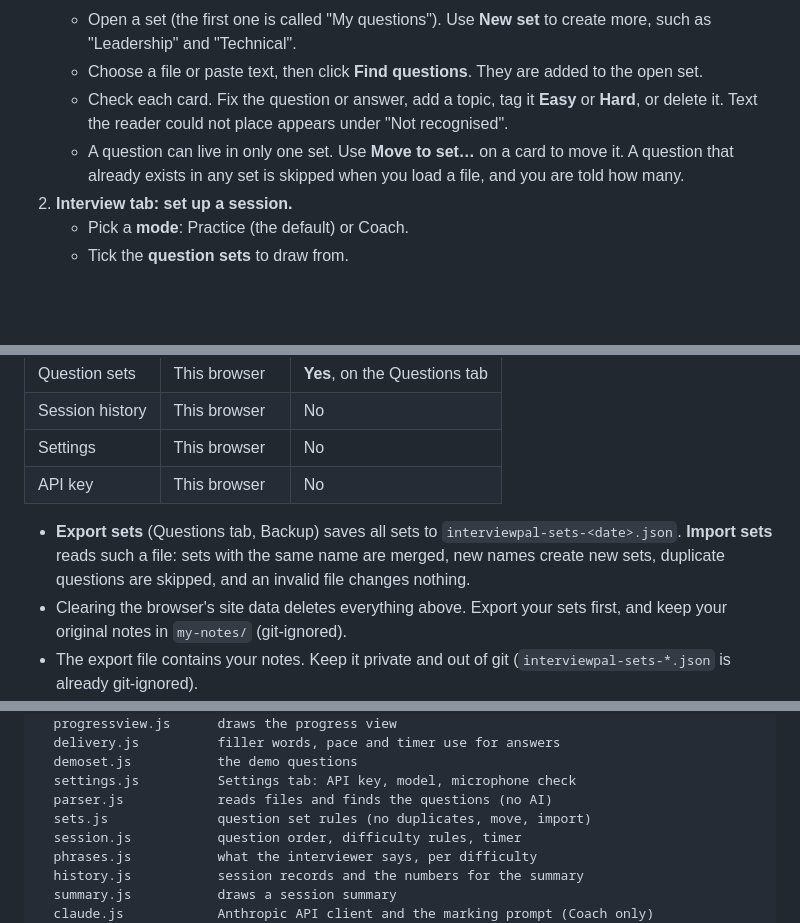
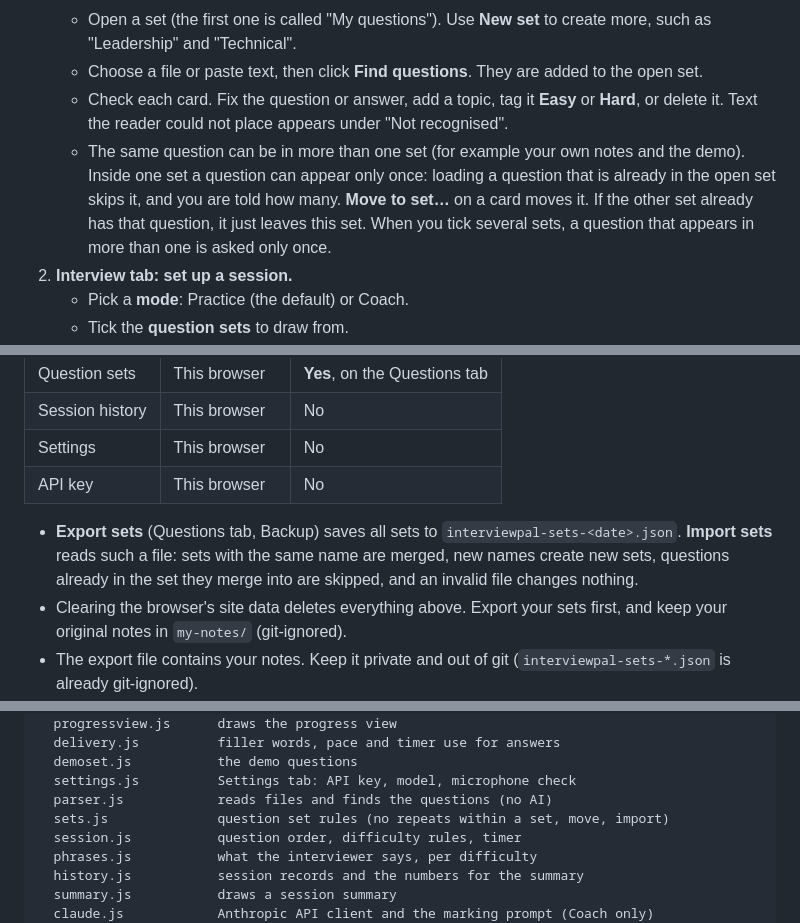
Before and after one commit to mehulp/interview-pal, a Markdown page: README.md, 3 parts joined by grey strips. GitHub-like rendering; blank space fills up the shorter version.

Commit message:
Docs: plan allowing the same question in several sets (v1.2 step 19)
Co-Authored-By: Claude Sonnet 5.5 <noreply@anthropic.com>

```diff
--- a/README.md
+++ b/README.md
@@ -105,7 +105,7 @@ The four tabs at the top are **Interview**, **Questions**, **History** and **Set
    - Open a set (the first one is called "My questions"). Use **New set** to create more, such as "Leadership" and "Technical".
    - Choose a file or paste text, then click **Find questions**. They are added to the open set.
    - Check each card. Fix the question or answer, add a topic, tag it **Easy** or **Hard**, or delete it. Text the reader could not place appears under "Not recognised".
-   - A question can live in only one set. Use **Move to set…** on a card to move it. A question that already exists in any set is skipped when you load a file, and you are told how many.
+   - The same question can be in more than one set (for example your own notes and the demo). Inside one set a question can appear only once: loading a question that is already in the open set skips it, and you are told how many. **Move to set…** on a card moves it. If the other set already has that question, it just leaves this set. When you tick several sets, a question that appears in more than one is asked only once.
 2. **Interview tab: set up a session.**
    - Pick a **mode**: Practice (the default) or Coach.
    - Tick the **question sets** to draw from.
@@ -228,7 +228,7 @@ Everything is stored in this browser, at this address only:
 | Settings | This browser | No |
 | API key | This browser | No |
 
-- **Export sets** (Questions tab, Backup) saves all sets to `interviewpal-sets-<date>.json`. **Import sets** reads such a file: sets with the same name are merged, new names create new sets, duplicate questions are skipped, and an invalid file changes nothing.
+- **Export sets** (Questions tab, Backup) saves all sets to `interviewpal-sets-<date>.json`. **Import sets** reads such a file: sets with the same name are merged, new names create new sets, questions already in the set they merge into are skipped, and an invalid file changes nothing.
 - Clearing the browser's site data deletes everything above. Export your sets first, and keep your original notes in `my-notes/` (git-ignored).
 - The export file contains your notes. Keep it private and out of git (`interviewpal-sets-*.json` is already git-ignored).
 - History keeps the latest 200 sessions. It contains your answers, so keep the computer private.
@@ -296,7 +296,7 @@ src/
   demoset.js           the demo questions
   settings.js          Settings tab: API key, model, microphone check
   parser.js            reads files and finds the questions (no AI)
-  sets.js              question set rules (no duplicates, move, import)
+  sets.js              question set rules (no repeats within a set, move, import)
   session.js           question order, difficulty rules, timer
   phrases.js           what the interviewer says, per difficulty
   history.js           session records and the numbers for the summary
```
Also changed, not shown: other parts of README.md (+1 -1 lines), docs/architecture.md (+3 -3 lines), docs/requirements.md (+25 -10 lines).
